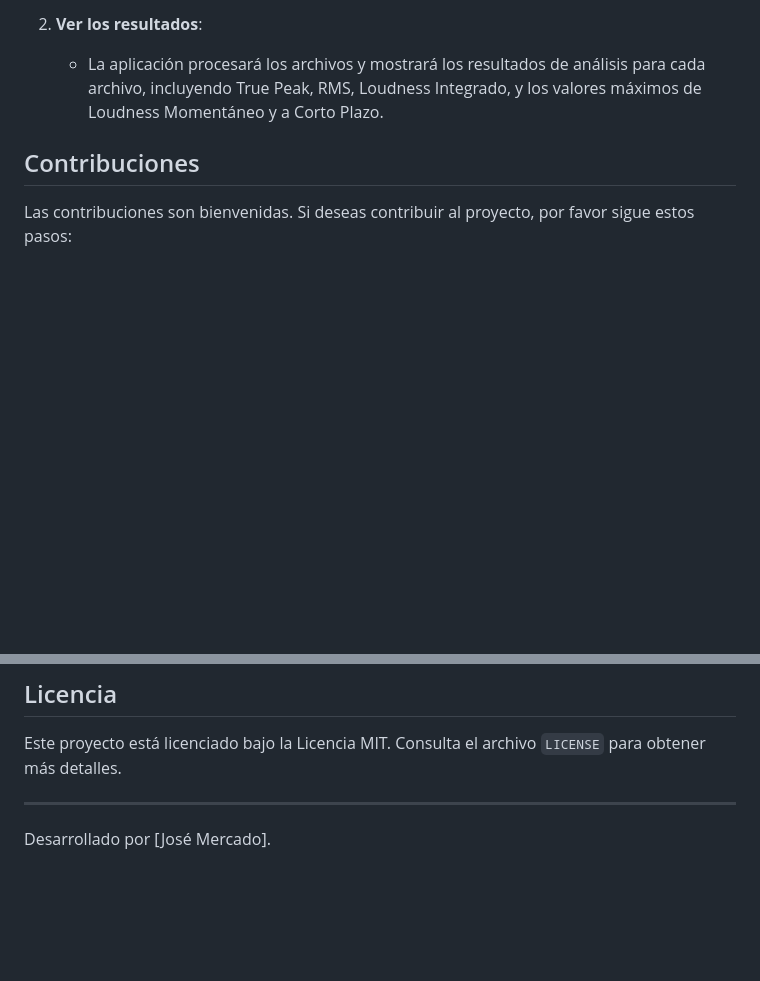
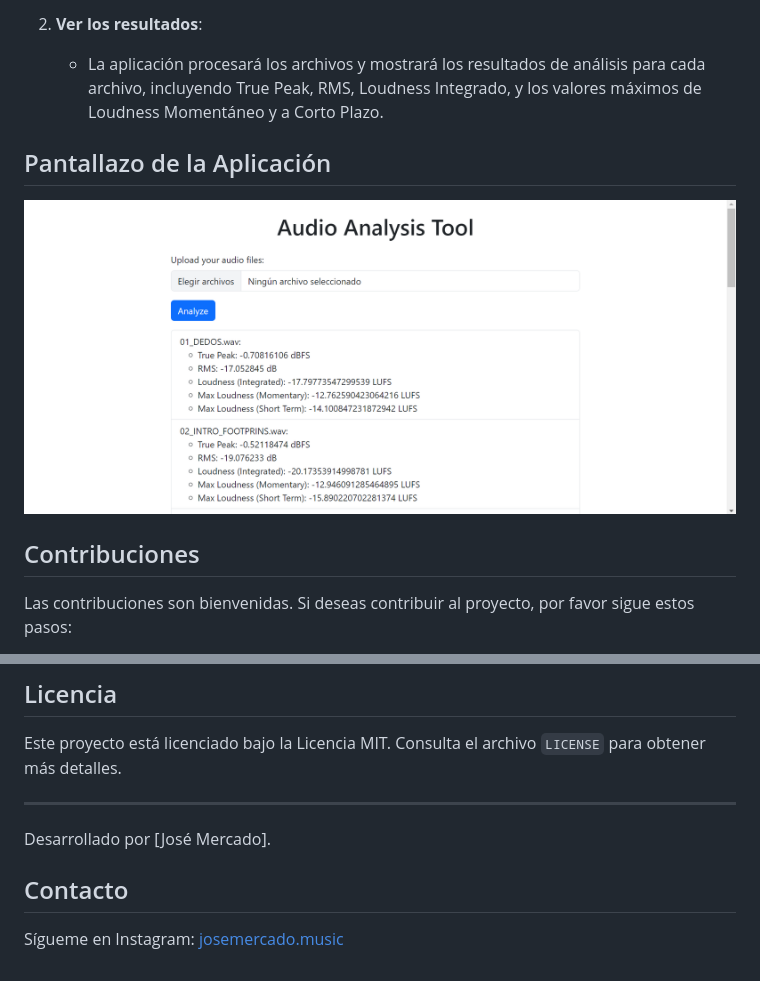
Before and after one commit to Ontos-2021/truepeak, a Markdown page: README.md, 2 parts joined by grey strips. GitHub-like rendering; pictures changed too: Truepeak.png (added); blank space fills up the shorter version.

Commit message:
Agregue pantallazo al README

```diff
--- a/README.md
+++ b/README.md
@@ -81,6 +81,9 @@ El proyecto **Audio Analysis Tool** es una aplicación web desarrollada con Flas
 2. **Ver los resultados**:
    - La aplicación procesará los archivos y mostrará los resultados de análisis para cada archivo, incluyendo True Peak, RMS, Loudness Integrado, y los valores máximos de Loudness Momentáneo y a Corto Plazo.
 
+## Pantallazo de la Aplicación
+![Pantallazo de la Aplicación](Truepeak.png)
+
 ## Contribuciones
 Las contribuciones son bienvenidas. Si deseas contribuir al proyecto, por favor sigue estos pasos:
 1. Haz un fork del repositorio.
@@ -95,3 +98,6 @@ Este proyecto está licenciado bajo la Licencia MIT. Consulta el archivo `LICENS
 ---
 
 Desarrollado por [José Mercado].
+
+## Contacto
+Sígueme en Instagram: [josemercado.music](https://www.instagram.com/josemercado.music)
```
